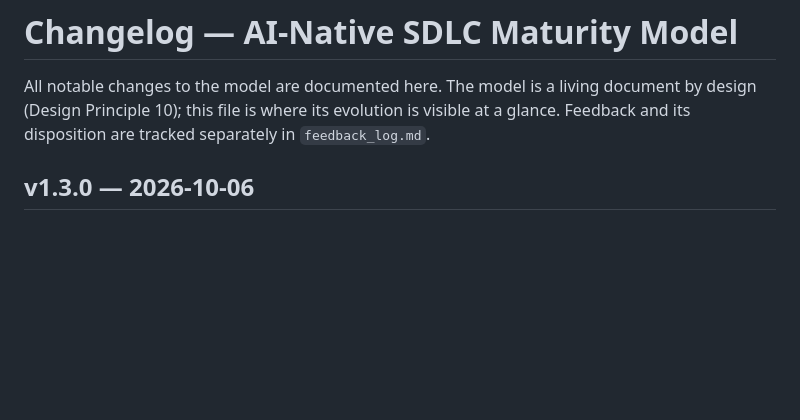
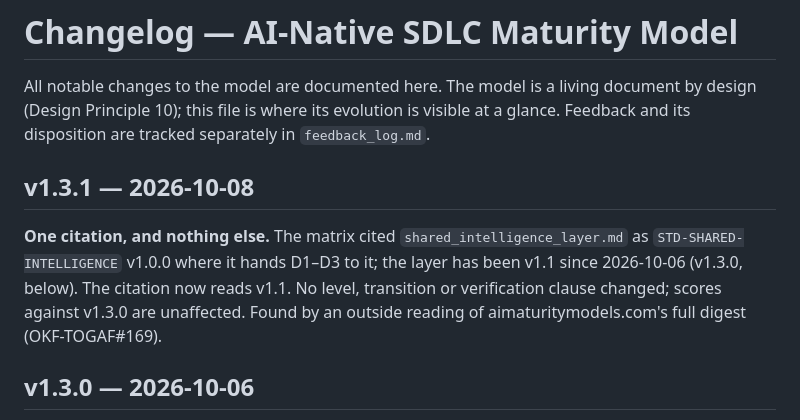
Before and after one commit to superdtf-0882/ai-native-sdlc-maturity-model, a Markdown page: CHANGELOG.md, the part around the change. Drawn GitHub-style; blank space fills up the shorter version.

```diff
--- a/CHANGELOG.md
+++ b/CHANGELOG.md
@@ -1,6 +1,10 @@
 # Changelog — AI-Native SDLC Maturity Model
 
 All notable changes to the model are documented here. The model is a living document by design (Design Principle 10); this file is where its evolution is visible at a glance. Feedback and its disposition are tracked separately in `feedback_log.md`.
+
+## v1.3.1 — 2026-10-08
+
+**One citation, and nothing else.** The matrix cited `shared_intelligence_layer.md` as `STD-SHARED-INTELLIGENCE` v1.0.0 where it hands D1–D3 to it; the layer has been v1.1 since 2026-10-06 (v1.3.0, below). The citation now reads v1.1. No level, transition or verification clause changed; scores against v1.3.0 are unaffected. Found by an outside reading of aimaturitymodels.com's full digest (OKF-TOGAF#169).
 
 ## v1.3.0 — 2026-10-06
 
```
Also changed, not shown: ai_native_sdlc_maturity_model.md (+2 -2 lines).
